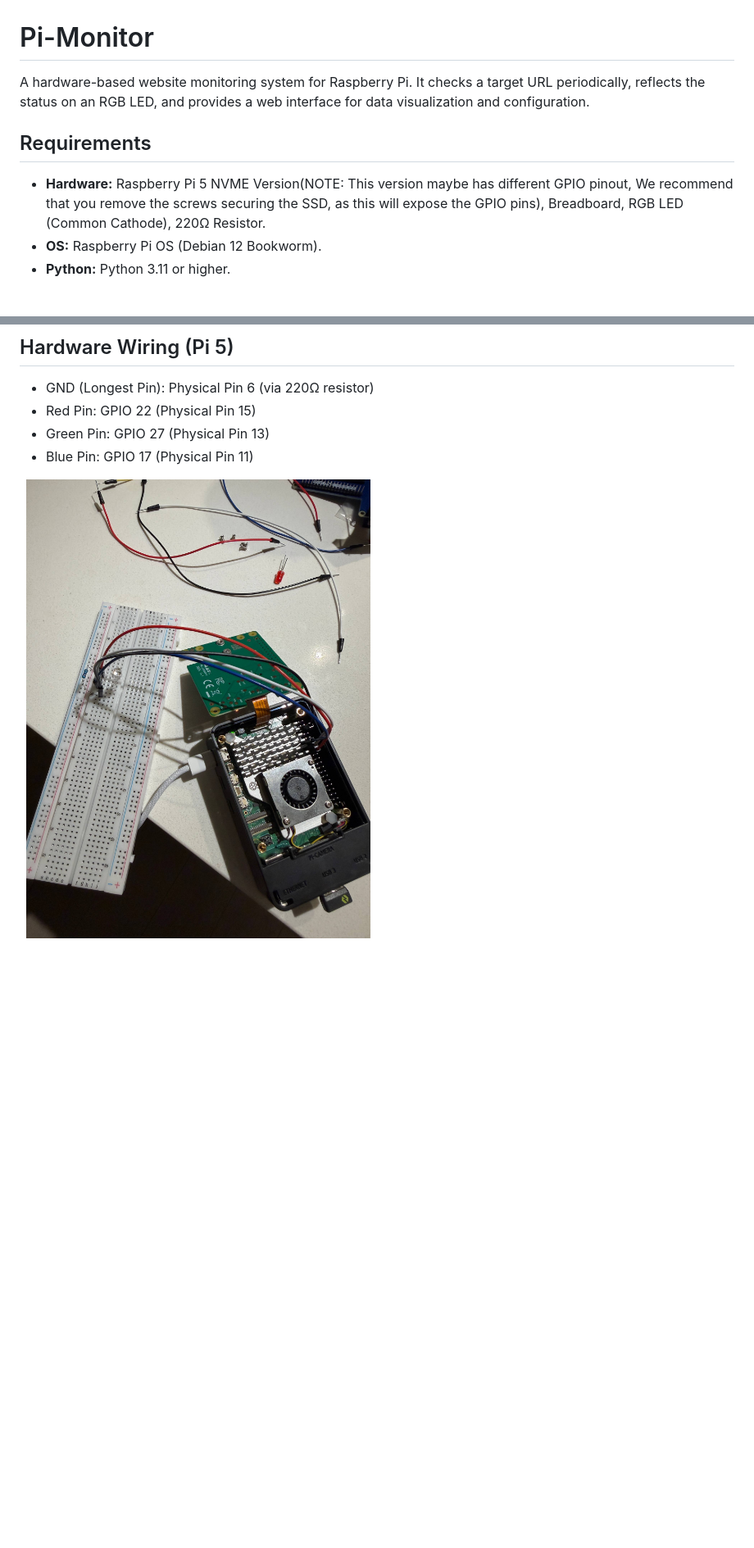
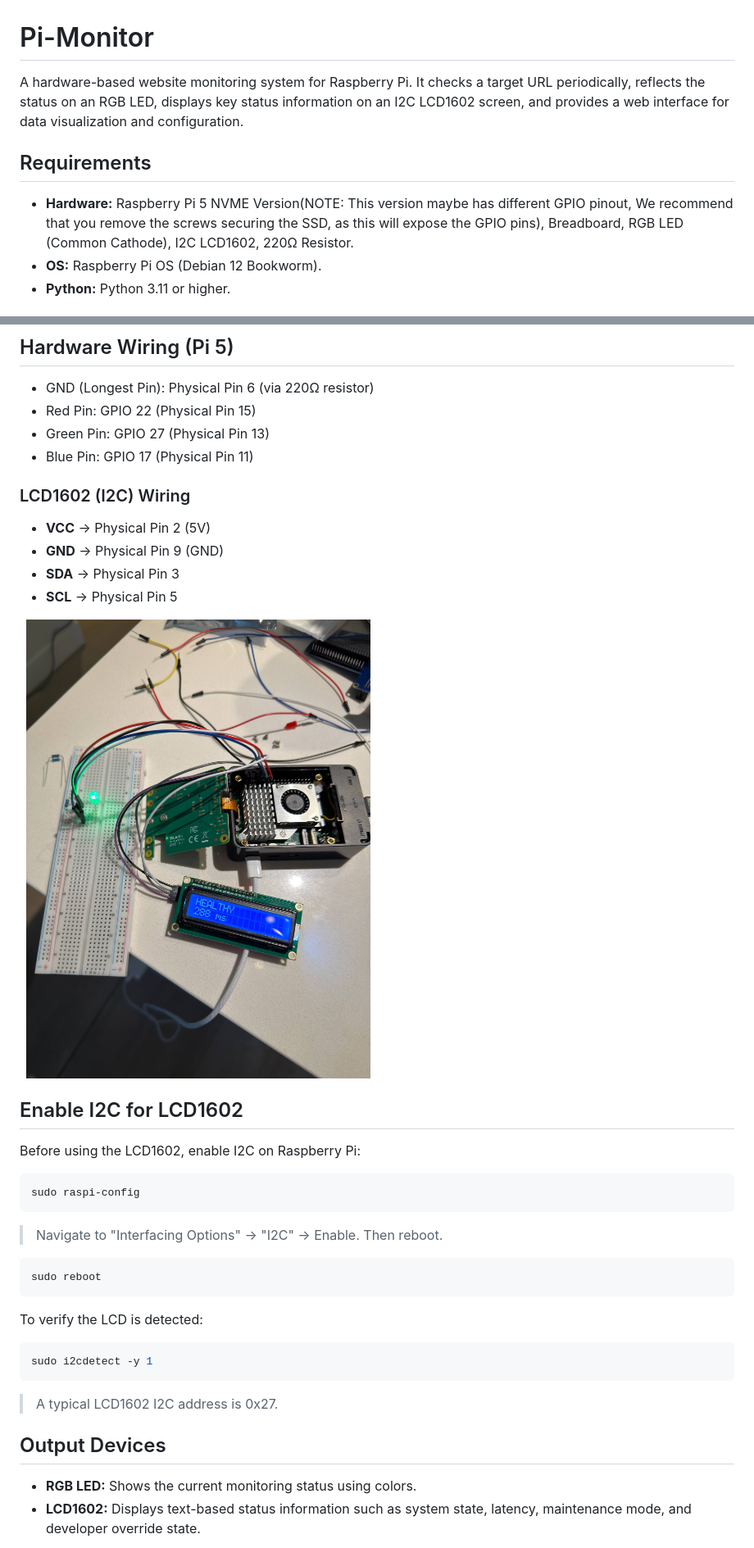
Before and after one commit to Nongfsq/pi-monitor, a Markdown page: README.md, 2 parts joined by grey strips. Shown: that part at 82% size. Drawn GitHub-style; pictures changed too: photo_2026-03-25_11-17-40.jpg (added); blank space fills up the shorter version.

````diff
--- a/README.md
+++ b/README.md
@@ -1,9 +1,9 @@
 # Pi-Monitor
 
-A hardware-based website monitoring system for Raspberry Pi. It checks a target URL periodically, reflects the status on an RGB LED, and provides a web interface for data visualization and configuration.
+A hardware-based website monitoring system for Raspberry Pi. It checks a target URL periodically, reflects the status on an RGB LED, displays key status information on an I2C LCD1602 screen, and provides a web interface for data visualization and configuration.
 
 ## Requirements
-*   **Hardware:** Raspberry Pi 5 NVME Version(NOTE: This version maybe has different GPIO pinout, We recommend that you remove the screws securing the SSD, as this will expose the GPIO pins), Breadboard, RGB LED (Common Cathode), 220Ω Resistor.
+*   **Hardware:** Raspberry Pi 5 NVME Version(NOTE: This version maybe has different GPIO pinout, We recommend that you remove the screws securing the SSD, as this will expose the GPIO pins), Breadboard, RGB LED (Common Cathode), I2C LCD1602, 220Ω Resistor.
 *   **OS:** Raspberry Pi OS (Debian 12 Bookworm).
 *   **Python:** Python 3.11 or higher.
 
@@ -63,5 +64,33 @@ Access the interfaces via a web browser on the same network:
 - Red Pin: GPIO 22 (Physical Pin 15)
 - Green Pin: GPIO 27 (Physical Pin 13)
 - Blue Pin: GPIO 17 (Physical Pin 11)
+### LCD1602 (I2C) Wiring
+*   **VCC** → Physical Pin 2 (5V)
+*   **GND** → Physical Pin 9 (GND)
+*   **SDA** → Physical Pin 3
+*   **SCL** → Physical Pin 5
 
-<img src="photo_2026-03-25_00-32-19.jpg" width="50%" style="align:center; display:block; margin:auto;" />
+<img src="photo_2026-03-25_11-17-40.jpg" width="50%" style="align:center; display:block; margin:auto;" />
+
+## Enable I2C for LCD1602
+
+Before using the LCD1602, enable I2C on Raspberry Pi:
+
+```bash
+sudo raspi-config
+```
+> Navigate to "Interfacing Options" → "I2C" → Enable. Then reboot.
+
+```bash
+sudo reboot
+```
+To verify the LCD is detected:
+
+```bash
+sudo i2cdetect -y 1
+```
+> A typical LCD1602 I2C address is 0x27.
+
+## Output Devices
+- **RGB LED:** Shows the current monitoring status using colors.
+- **LCD1602:** Displays text-based status information such as system state, latency, maintenance mode, and developer override state.
````
Also changed, not shown: other parts of README.md (+2 -1 lines).
